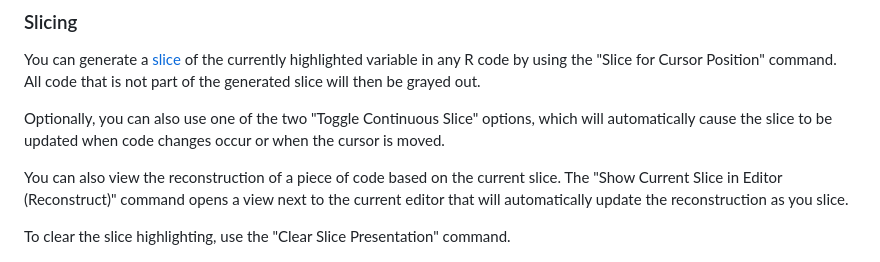
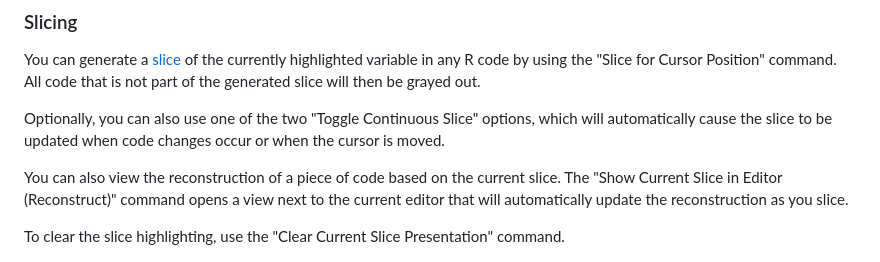
Before and after one commit to flowr-analysis/vscode-flowr, a Markdown page: README.md, the part around the change. Rendered like a GitHub page.

Commit message:
Update README.md
Co-authored-by: Florian Sihler <florian.sihler@uni-ulm.de>

```diff
--- a/README.md
+++ b/README.md
@@ -18,7 +18,7 @@ Optionally, you can also use one of the two "Toggle Continuous Slice" options, w
 
 You can also view the reconstruction of a piece of code based on the current slice. The "Show Current Slice in Editor (Reconstruct)" command opens a view next to the current editor that will automatically update the reconstruction as you slice.
 
-To clear the slice highlighting, use the "Clear Slice Presentation" command.
+To clear the slice highlighting, use the "Clear Current Slice Presentation" command.
 
 ![A screenshot of the extension being used to reconstruct a slice](media/reconstruct.png)
 
```
